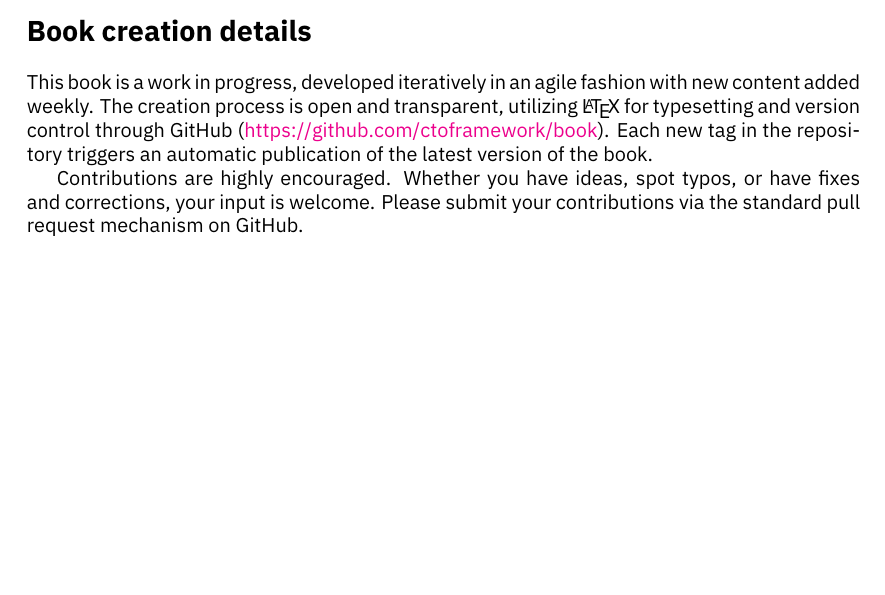
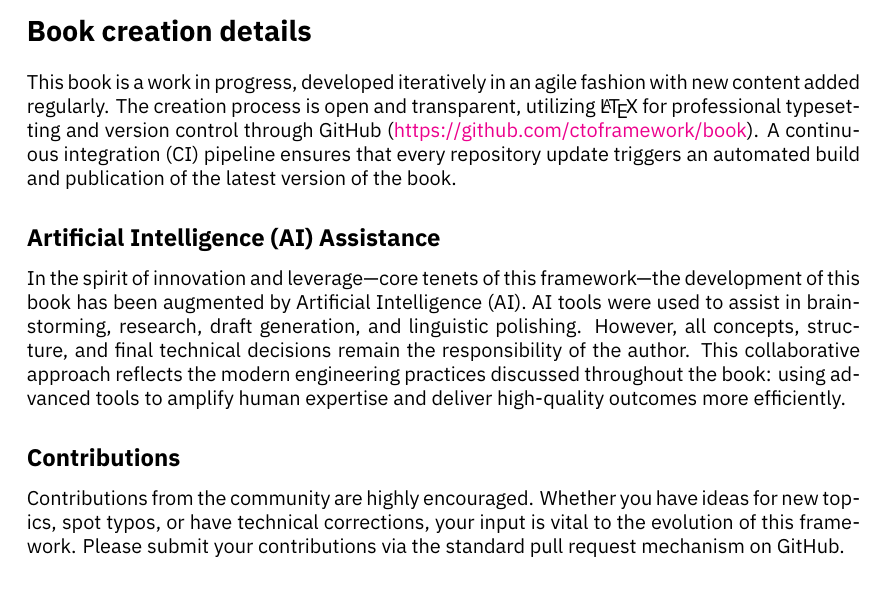
Before and after one commit to ctoframework/book, a LaTeX thesis (cto-framework-book.tex, which reads section6-appendix/main.tex): part of page 51 of 63, cut so that both start at the same text, the shorter picture padded with empty space. Compiled offline with XeLaTeX; a LaTeX package or settings file that is missing is left out.

Commit message:
Update book creation details to include a mention to AI

```diff
--- a/section6-appendix/main.tex
+++ b/section6-appendix/main.tex
@@ -4,9 +4,15 @@
 
 \section*{Book creation details}
 
-This book is a work in progress, developed iteratively in an agile fashion with new content added weekly. The creation process is open and transparent, utilizing \LaTeX{} for typesetting and version control through GitHub (\url{https://github.com/ctoframework/book}). Each new tag in the repository triggers an automatic publication of the latest version of the book.
+This book is a work in progress, developed iteratively in an agile fashion with new content added regularly. The creation process is open and transparent, utilizing \LaTeX{} for professional typesetting and version control through GitHub (\url{https://github.com/ctoframework/book}). A continuous integration (CI) pipeline ensures that every repository update triggers an automated build and publication of the latest version of the book.
 
-Contributions are highly encouraged. Whether you have ideas, spot typos, or have fixes and corrections, your input is welcome. Please submit your contributions via the standard pull request mechanism on GitHub.
+\subsection*{Artificial Intelligence (AI) Assistance}
+
+In the spirit of innovation and leverage---core tenets of this framework---the development of this book has been augmented by Artificial Intelligence (AI). AI tools were used to assist in brainstorming, research, draft generation, and linguistic polishing. However, all concepts, structure, and final technical decisions remain the responsibility of the author. This collaborative approach reflects the modern engineering practices discussed throughout the book: using advanced tools to amplify human expertise and deliver high-quality outcomes more efficiently.
+
+\subsection*{Contributions}
+
+Contributions from the community are highly encouraged. Whether you have ideas for new topics, spot typos, or have technical corrections, your input is vital to the evolution of this framework. Please submit your contributions via the standard pull request mechanism on GitHub.
 
 \subsection*{License}
 
```
